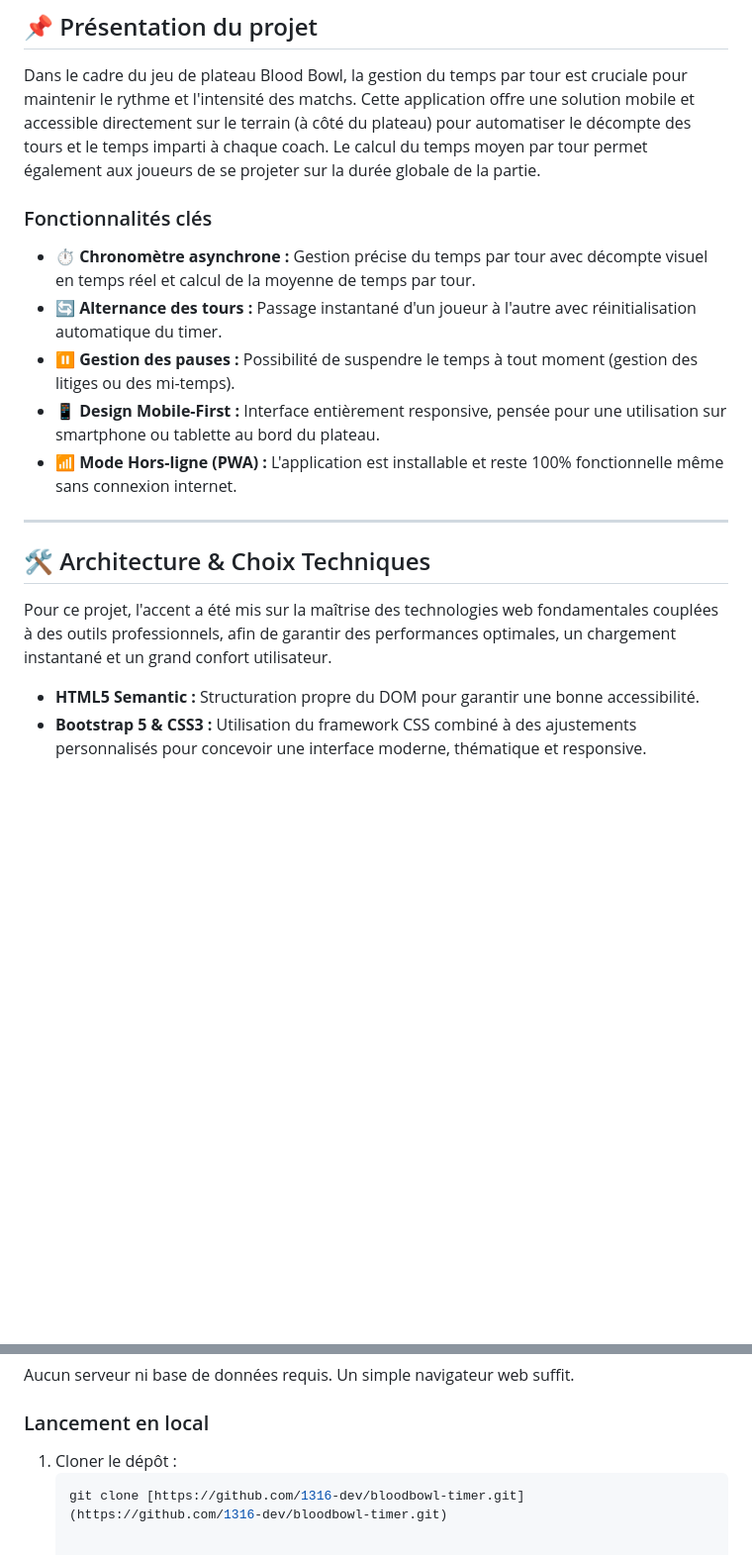
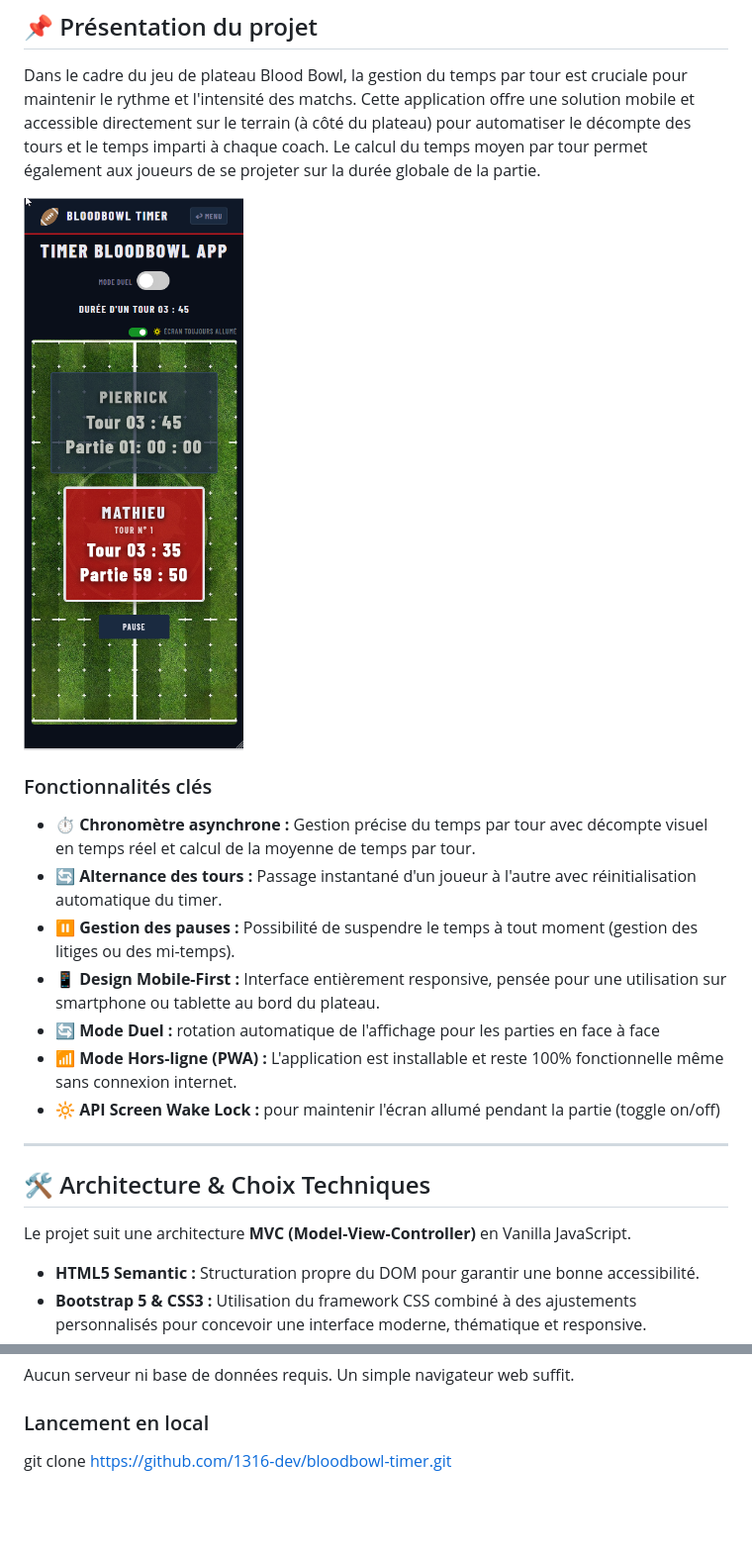
Before and after one commit to 1316-dev/bloodbowl-timer, a Markdown page: README.md, 2 parts joined by grey strips. Shown at 99% size. GitHub-like rendering; blank space fills up the shorter version.

Commit message:
Update README avec screen et fonctionnalités
Added new features and updated project presentation in README.

````diff
--- a/README.md
+++ b/README.md
@@ -16,18 +16,22 @@
 
 Dans le cadre du jeu de plateau Blood Bowl, la gestion du temps par tour est cruciale pour maintenir le rythme et l'intensité des matchs. Cette application offre une solution mobile et accessible directement sur le terrain (à côté du plateau) pour automatiser le décompte des tours et le temps imparti à chaque coach. Le calcul du temps moyen par tour permet également aux joueurs de se projeter sur la durée globale de la partie.
 
+![Aperçu du timer](img/screen_timer.png)
+
 ### Fonctionnalités clés
 * ⏱️ **Chronomètre asynchrone :** Gestion précise du temps par tour avec décompte visuel en temps réel et calcul de la moyenne de temps par tour.
 * 🔄 **Alternance des tours :** Passage instantané d'un joueur à l'autre avec réinitialisation automatique du timer.
 * ⏸️ **Gestion des pauses :** Possibilité de suspendre le temps à tout moment (gestion des litiges ou des mi-temps).
 * 📱 **Design Mobile-First :** Interface entièrement responsive, pensée pour une utilisation sur smartphone ou tablette au bord du plateau.
+* 🔄 **Mode Duel :** rotation automatique de l'affichage pour les parties en face à face
 * 📶 **Mode Hors-ligne (PWA) :** L'application est installable et reste 100% fonctionnelle même sans connexion internet.
+* 🔆 **API Screen Wake Lock :** pour maintenir l'écran allumé pendant la partie (toggle on/off)
 
 ---
 
 ## 🛠️ Architecture & Choix Techniques
 
-Pour ce projet, l'accent a été mis sur la maîtrise des technologies web fondamentales couplées à des outils professionnels, afin de garantir des performances optimales, un chargement instantané et un grand confort utilisateur.
+Le projet suit une architecture **MVC (Model-View-Controller)** en Vanilla JavaScript.
 
 * **HTML5 Semantic :** Structuration propre du DOM pour garantir une bonne accessibilité.
 * **Bootstrap 5 & CSS3 :** Utilisation du framework CSS combiné à des ajustements personnalisés pour concevoir une interface moderne, thématique et responsive.
@@ -48,6 +52,4 @@ Pour ce projet, l'accent a été mis sur la maîtrise des technologies web fonda
 Aucun serveur ni base de données requis. Un simple navigateur web suffit.
 
 ### Lancement en local
-1. Cloner le dépôt :
-   ```bash
-   git clone [https://github.com/1316-dev/bloodbowl-timer.git](https://github.com/1316-dev/bloodbowl-timer.git)
+git clone https://github.com/1316-dev/bloodbowl-timer.git
````
